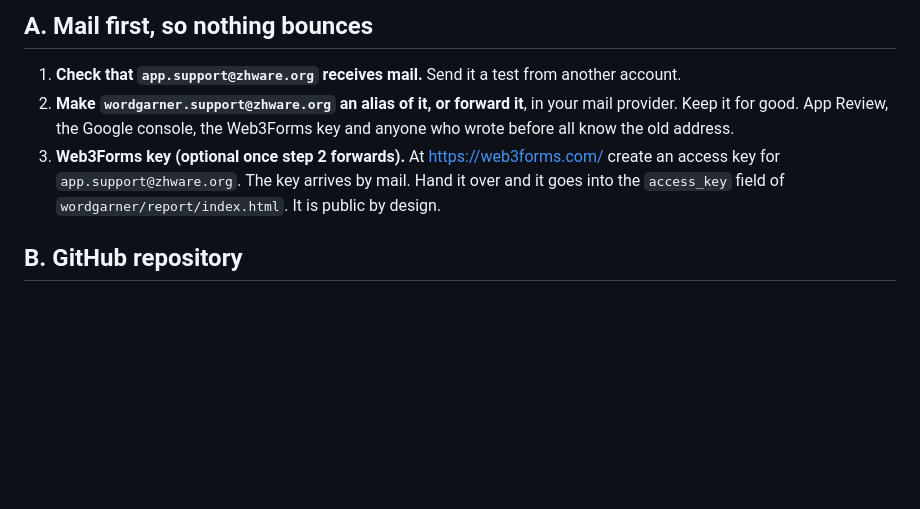
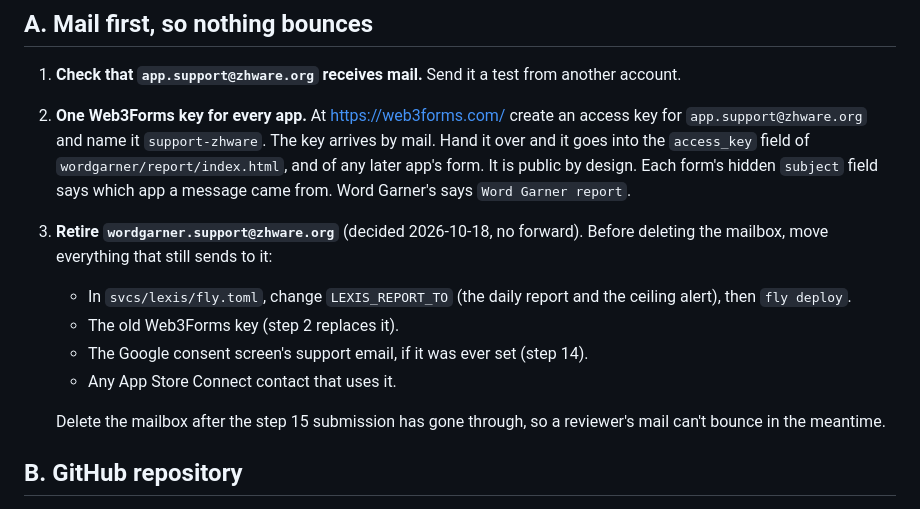
Before and after one commit to kenix/zhware-web, a Markdown page: LAUNCH.md, the part around the change. Rendered like a GitHub page; blank space fills up the shorter version.

```diff
--- a/LAUNCH.md
+++ b/LAUNCH.md
@@ -11,14 +11,23 @@ GitHub account: `kenix`. DNS: Spaceship. Mail: whatever already serves
 
 1. **Check that `app.support@zhware.org` receives mail.** Send it a test
    from another account.
-2. **Make `wordgarner.support@zhware.org` an alias of it, or forward it**, in
-   your mail provider. Keep it for good. App Review, the Google console, the
-   Web3Forms key and anyone who wrote before all know the old address.
-3. **Web3Forms key (optional once step 2 forwards).** At
-   <https://web3forms.com/> create an access key for
-   `app.support@zhware.org`. The key arrives by mail. Hand it over and it
-   goes into the `access_key` field of `wordgarner/report/index.html`. It is
-   public by design.
+2. **One Web3Forms key for every app.** At <https://web3forms.com/> create an
+   access key for `app.support@zhware.org` and name it `support-zhware`. The
+   key arrives by mail. Hand it over and it goes into the `access_key` field
+   of `wordgarner/report/index.html`, and of any later app's form. It is
+   public by design. Each form's hidden `subject` field says which app
+   a message came from. Word Garner's says `Word Garner report`.
+3. **Retire `wordgarner.support@zhware.org`** (decided 2026-10-18, no
+   forward). Before deleting the mailbox, move everything that still sends to
+   it:
+   - In `svcs/lexis/fly.toml`, change `LEXIS_REPORT_TO` (the daily report and
+     the ceiling alert), then `fly deploy`.
+   - The old Web3Forms key (step 2 replaces it).
+   - The Google consent screen's support email, if it was ever set (step 14).
+   - Any App Store Connect contact that uses it.
+
+   Delete the mailbox after the step 15 submission has gone through, so a
+   reviewer's mail can't bounce in the meantime.
 
 ## B. GitHub repository
 
```
Also changed, not shown: wordgarner/README.md (+1 -1 lines).
